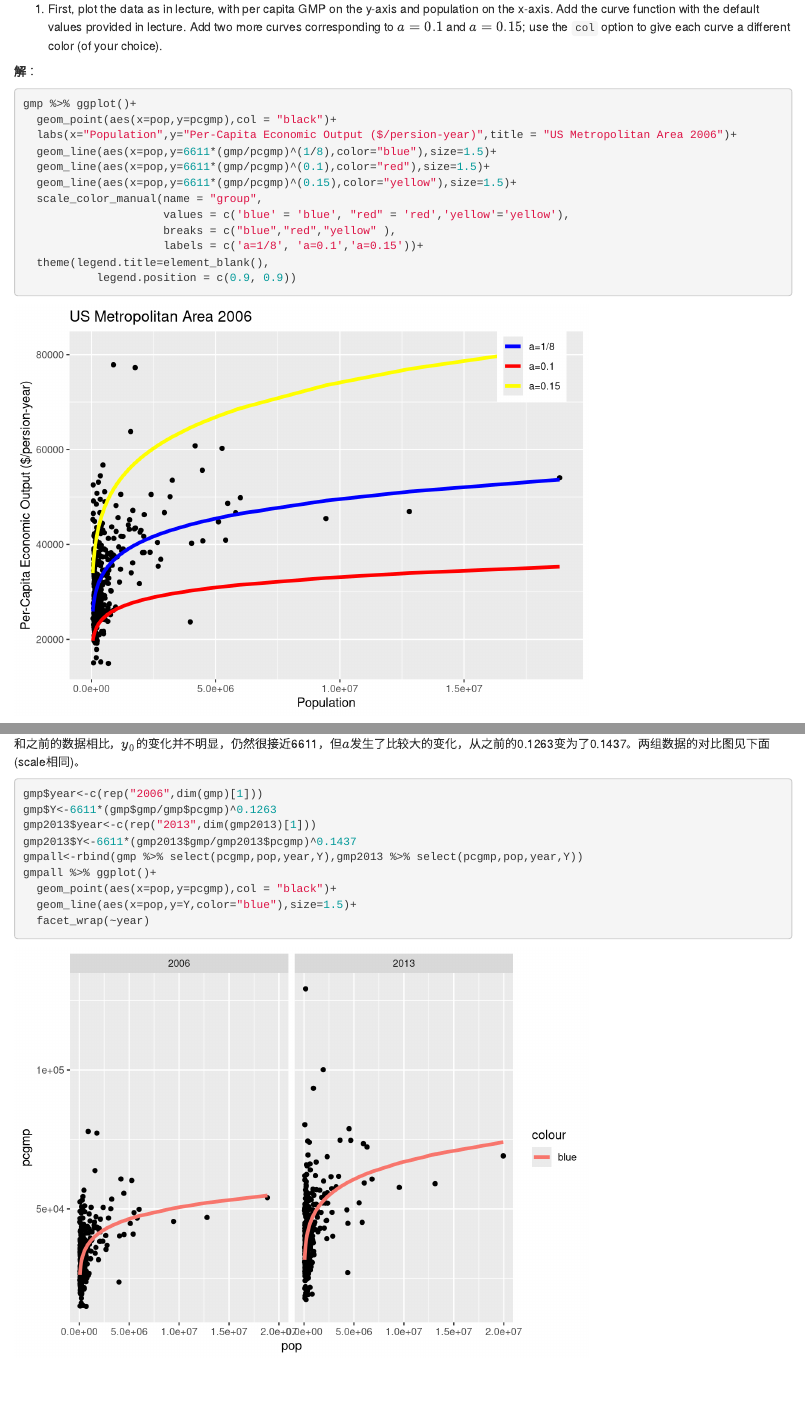
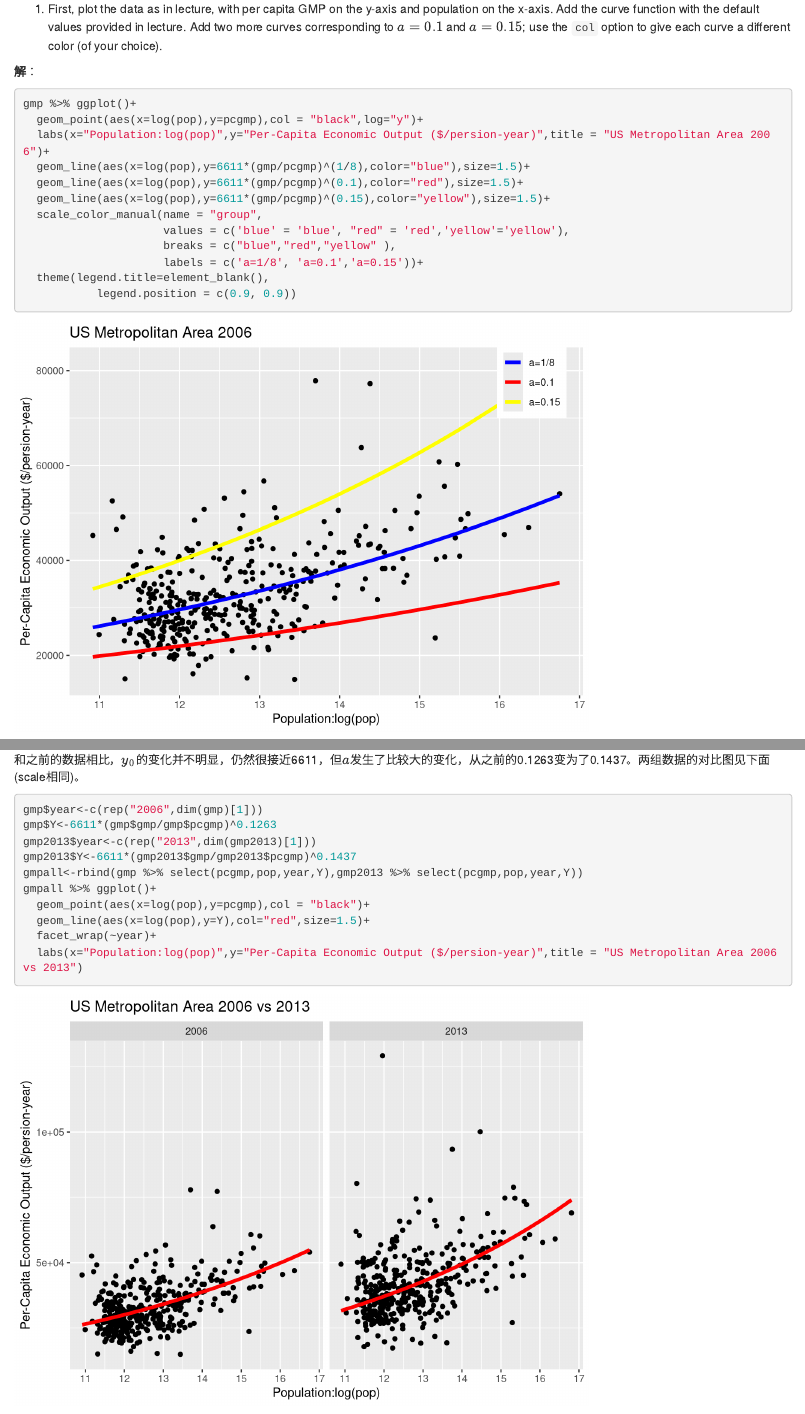
Before and after one commit to LiangKaiYi33/R, an R Markdown document (H3/Homework-03.Rmd): the page in a window 1100 px wide, from 940 px down, and a second part further down, joined at a grey line. Rendered offline with R 4.5, knitr and Pandoc, with nearby package versions.

Commit message:
2020-7-11

````diff
--- a/H3/Homework-03.Rmd
+++ b/H3/Homework-03.Rmd
@@ -53,11 +53,11 @@ options(warn=-1)
 **解**：
 ```{r}
 gmp %>% ggplot()+
-  geom_point(aes(x=pop,y=pcgmp),col = "black")+
-  labs(x="Population",y="Per-Capita Economic Output ($/persion-year)",title = "US Metropolitan Area 2006")+
-  geom_line(aes(x=pop,y=6611*(gmp/pcgmp)^(1/8),color="blue"),size=1.5)+
-  geom_line(aes(x=pop,y=6611*(gmp/pcgmp)^(0.1),color="red"),size=1.5)+
-  geom_line(aes(x=pop,y=6611*(gmp/pcgmp)^(0.15),color="yellow"),size=1.5)+
+  geom_point(aes(x=log(pop),y=pcgmp),col = "black",log="y")+
+  labs(x="Population:log(pop)",y="Per-Capita Economic Output ($/persion-year)",title = "US Metropolitan Area 2006")+
+  geom_line(aes(x=log(pop),y=6611*(gmp/pcgmp)^(1/8),color="blue"),size=1.5)+
+  geom_line(aes(x=log(pop),y=6611*(gmp/pcgmp)^(0.1),color="red"),size=1.5)+
+  geom_line(aes(x=log(pop),y=6611*(gmp/pcgmp)^(0.15),color="yellow"),size=1.5)+
   scale_color_manual(name = "group",
                      values = c('blue' = 'blue', "red" = 'red','yellow'='yellow'),
                      breaks = c("blue","red","yellow" ),
@@ -206,7 +206,8 @@ gmp2013$year<-c(rep("2013",dim(gmp2013)[1]))
 gmp2013$Y<-6611*(gmp2013$gmp/gmp2013$pcgmp)^0.1437
 gmpall<-rbind(gmp %>% select(pcgmp,pop,year,Y),gmp2013 %>% select(pcgmp,pop,year,Y))
 gmpall %>% ggplot()+
-  geom_point(aes(x=pop,y=pcgmp),col = "black")+
-  geom_line(aes(x=pop,y=Y,color="blue"),size=1.5)+
-  facet_wrap(~year)
+  geom_point(aes(x=log(pop),y=pcgmp),col = "black")+
+  geom_line(aes(x=log(pop),y=Y),col="red",size=1.5)+
+  facet_wrap(~year)+
+  labs(x="Population:log(pop)",y="Per-Capita Economic Output ($/persion-year)",title = "US Metropolitan Area 2006 vs 2013")
 ```
````
Also changed, not shown: H3/Homework-03.html.
